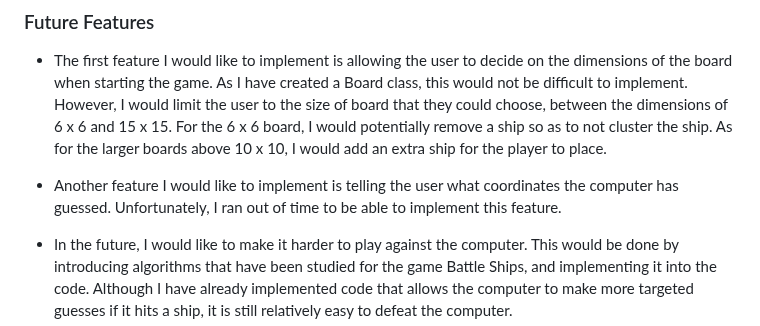
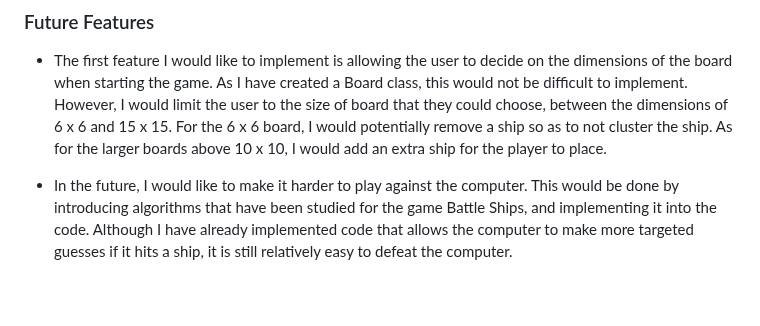
Before and after one commit to mariam138/sea-conquest, a Markdown page: README.md, the part around the change. Drawn GitHub-style; blank space fills up the shorter version.

Commit message:
docs: remove computer guess from future features

```diff
--- a/README.md
+++ b/README.md
@@ -198,8 +198,6 @@ These logic flow diagrams are what I have used to base the code of the game on.
 ### Future Features
 
 - The first feature I would like to implement is allowing the user to decide on the dimensions of the board when starting the game. As I have created a Board class, this would not be difficult to implement. However, I would limit the user to the size of board that they could choose, between the dimensions of 6 x 6 and 15 x 15. For the 6 x 6 board, I would potentially remove a ship so as to not cluster the ship. As for the larger boards above 10 x 10, I would add an extra ship for the player to place.
-
-- Another feature I would like to implement is telling the user what coordinates the computer has guessed. Unfortunately, I ran out of time to be able to implement this feature.
 
 - In the future, I would like to make it harder to play against the computer. This would be done by introducing algorithms that have been studied for the game Battle Ships, and implementing it into the code. Although I have already implemented code that allows the computer to make more targeted guesses if it hits a ship, it is still relatively easy to defeat the computer.
 
```
